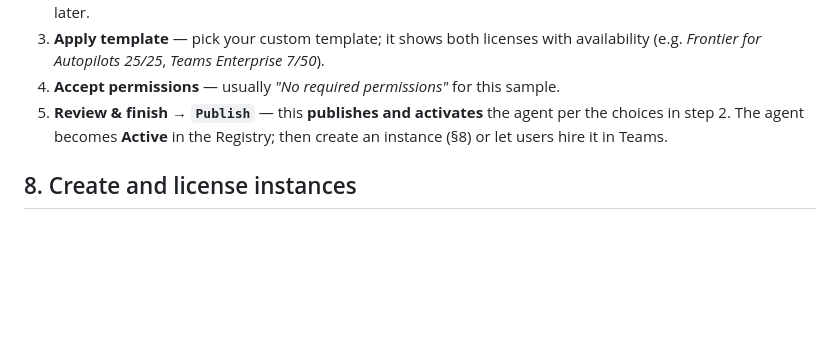
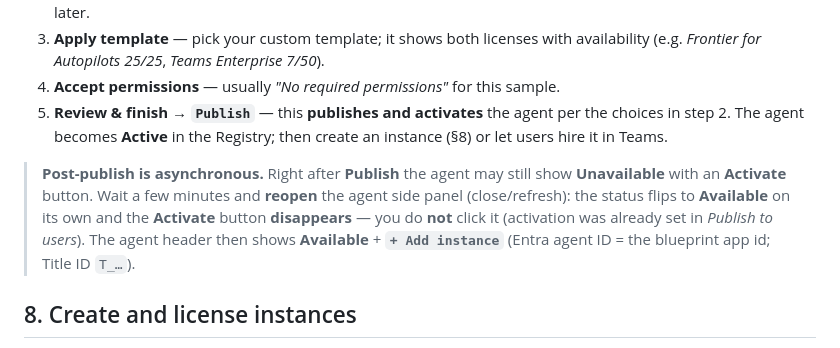
Before and after one commit to stefanpems/a365-lab-toolkit, a Markdown page: docs/setup-MAF-ACA-DW.md, the part around the change. Drawn GitHub-style; blank space fills up the shorter version.

Commit message:
docs(aca-dw): note post-publish activation is async — agent flips Unavailable->Available on its own after a few minutes and the Activate button disappears (do not click it); reopen the side panel to see Available + Add instance

```diff
--- a/docs/setup-MAF-ACA-DW.md
+++ b/docs/setup-MAF-ACA-DW.md
@@ -283,6 +283,13 @@ template inline, or **create a custom policy template first** and select it duri
    in step 2. The agent becomes **Active** in the Registry; then create an instance (§8) or let
    users hire it in Teams.
 
+> **Post-publish is asynchronous.** Right after **Publish** the agent may still show
+> **Unavailable** with an **Activate** button. Wait a few minutes and **reopen** the agent side
+> panel (close/refresh): the status flips to **Available** on its own and the **Activate** button
+> **disappears** — you do **not** click it (activation was already set in *Publish to users*).
+> The agent header then shows **Available** + **`+ Add instance`** (Entra agent ID = the
+> blueprint app id; Title ID `T_…`).
+
 ## 8. Create and license instances
 
 - **User (hire) in Teams**: *Apps → find the agent → Add/Create instance* (the user becomes
```
